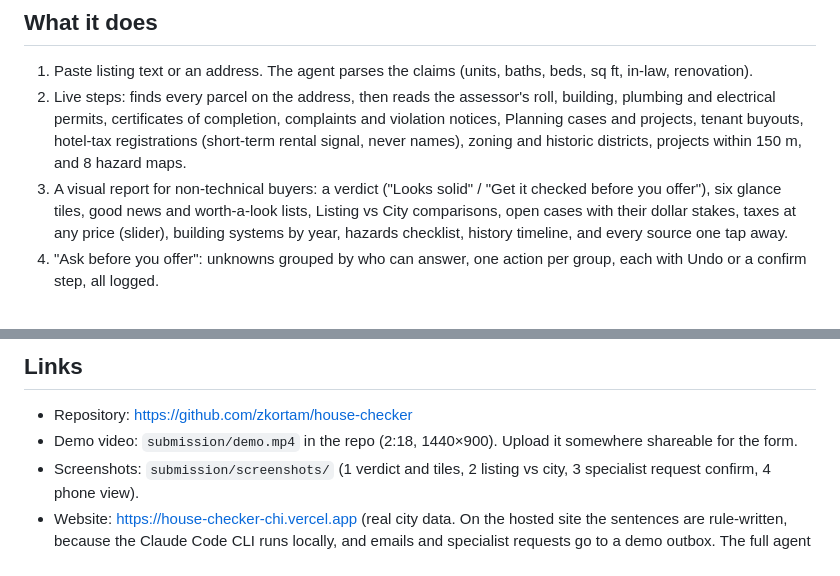
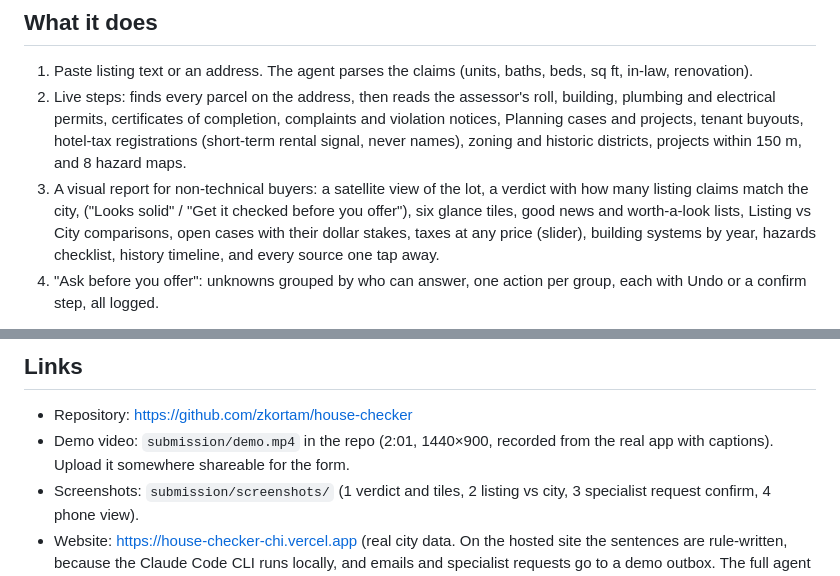
Before and after one commit to zkortam/house-checker, a Markdown page: submission/SUBMISSION.md, 2 parts joined by grey strips. Rendered like a GitHub page.

Commit message:
Submission: final demo.mp4 (2:01) and screenshots on the final layout; recorder for the text-input start page
Co-Authored-By: Claude Opus 5.5 <noreply@anthropic.com>

```diff
--- a/submission/SUBMISSION.md
+++ b/submission/SUBMISSION.md
@@ -37,7 +37,7 @@ out days later, after records requests, or never. (Reproducible scripts in `rese
    electrical permits, certificates of completion, complaints and violation notices, Planning cases and
    projects, tenant buyouts, hotel-tax registrations (short-term rental signal, never names), zoning and
    historic districts, projects within 150 m, and 8 hazard maps.
-3. A visual report for non-technical buyers: a verdict ("Looks solid" / "Get it checked before you offer"),
+3. A visual report for non-technical buyers: a satellite view of the lot, a verdict with how many listing claims match the city, ("Looks solid" / "Get it checked before you offer"),
    six glance tiles, good news and worth-a-look lists, Listing vs City comparisons, open cases with their
    dollar stakes, taxes at any price (slider), building systems by year, hazards checklist, history timeline,
    and every source one tap away.
@@ -86,7 +86,7 @@ FEMA NFHL, Resend, Vitest, Playwright (demo recording), ffmpeg.
 
 ## Links
 - Repository: https://github.com/zkortam/house-checker
-- Demo video: `submission/demo.mp4` in the repo (2:18, 1440×900). Upload it somewhere shareable for the form.
+- Demo video: `submission/demo.mp4` in the repo (2:01, 1440×900, recorded from the real app with captions). Upload it somewhere shareable for the form.
 - Screenshots: `submission/screenshots/` (1 verdict and tiles, 2 listing vs city, 3 specialist request
   confirm, 4 phone view).
 - Website: https://house-checker-chi.vercel.app (real city data. On the hosted site the sentences are
```
Also changed, not shown: README.md (+1 -1 lines), submission/demo-script.md (+22 -25 lines), submission/screenshots/2-listing-vs-city.png, submission/screenshots/3-specialist-request-confirm.png, submission/screenshots/4-phone-2055.png, 4 other files.
